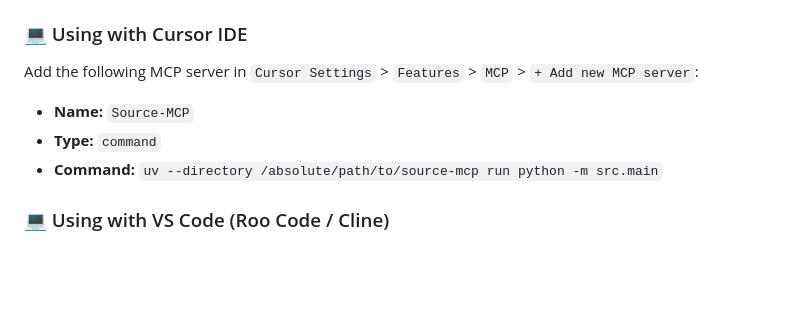
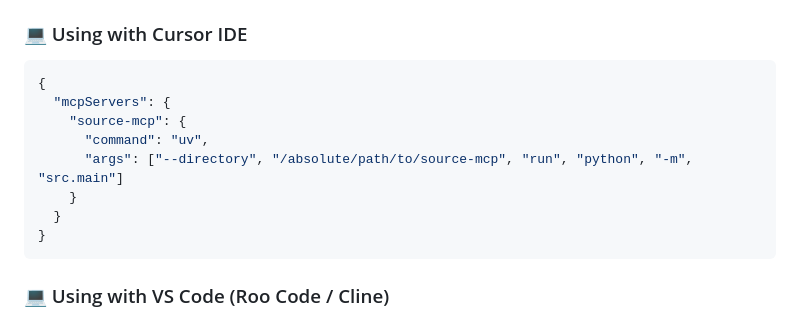
Before and after one commit to AlexShimmy/source-mcp, a Markdown page: README.md, the part around the change. Rendered like a GitHub page; blank space fills up the shorter version.

Commit message:
docs: replace cursor instructions with json config block

````diff
--- a/README.md
+++ b/README.md
@@ -95,11 +95,16 @@ All other settings (such as `SOURCE_MCP_INDEX_DIR`, `EMBEDDING_PROVIDER` or `OPE
 
 ### 💻 Using with Cursor IDE
 
-Add the following MCP server in `Cursor Settings` > `Features` > `MCP` > `+ Add new MCP server`:
-
-- **Name:** `Source-MCP`
-- **Type:** `command`
-- **Command:** `uv --directory /absolute/path/to/source-mcp run python -m src.main`
+```json
+{
+  "mcpServers": {
+    "source-mcp": {
+      "command": "uv",
+      "args": ["--directory", "/absolute/path/to/source-mcp", "run", "python", "-m", "src.main"]
+    }
+  }
+}
+```
 
 ### 💻 Using with VS Code (Roo Code / Cline)
 
````
